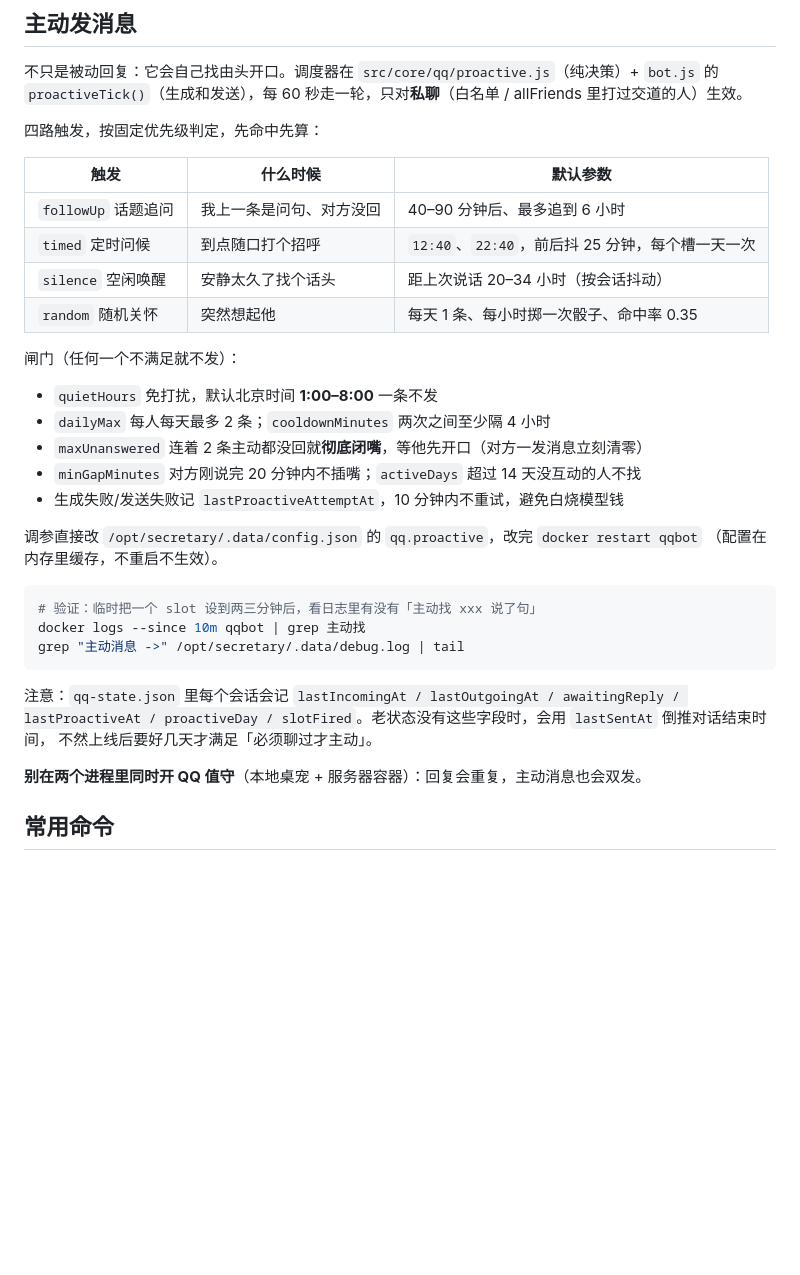
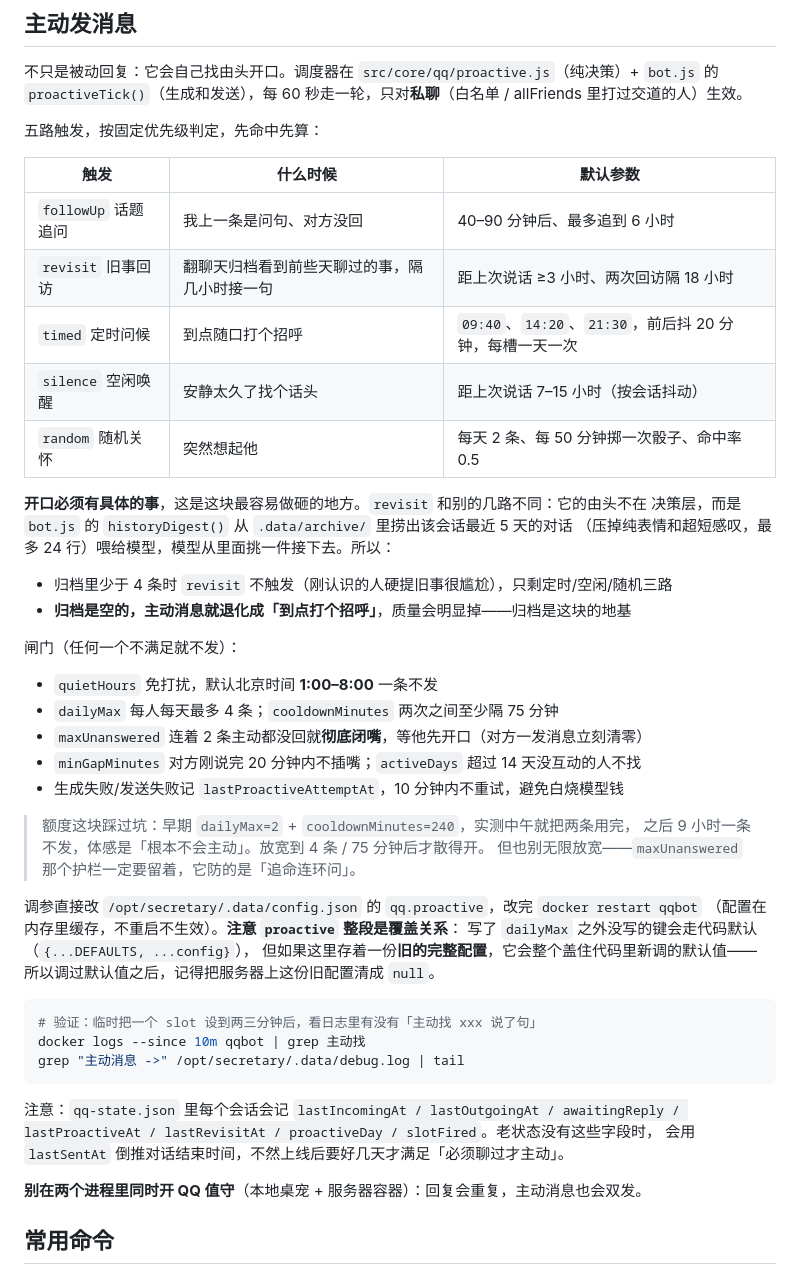
Before and after one commit to smallsmallchiken/Secretary, a Markdown page: server/README.md, the part around the change. GitHub-like rendering; blank space fills up the shorter version.

Commit message:
docs(server): 主动消息改成五路，补 revisit 与调参踩坑
- 触发从四路变五路，补 revisit 旧事回访（由 archive 提供话头材料）
- 阈值同步：dailyMax 4、cooldown 75min、slots 三个、silence 7-15h、random 2 条/0.5
- 写清「归档是地基」：归档空 → 退化成到点打招呼，质量明显掉
- 写清 proactive 整段是覆盖关系，调过默认值要清掉服务器上的旧配置

````diff
--- a/server/README.md
+++ b/server/README.md
@@ -59,25 +59,40 @@ bash /opt/secretary/server/deploy.sh --no-restart # 只更新代码
 不只是被动回复：它会自己找由头开口。调度器在 `src/core/qq/proactive.js`（纯决策）+ `bot.js`
 的 `proactiveTick()`（生成和发送），每 60 秒走一轮，只对**私聊**（白名单 / allFriends 里打过交道的人）生效。
 
-四路触发，按固定优先级判定，先命中先算：
+五路触发，按固定优先级判定，先命中先算：
 
 | 触发 | 什么时候 | 默认参数 |
 |---|---|---|
 | `followUp` 话题追问 | 我上一条是问句、对方没回 | 40–90 分钟后、最多追到 6 小时 |
-| `timed` 定时问候 | 到点随口打个招呼 | `12:40`、`22:40`，前后抖 25 分钟，每个槽一天一次 |
-| `silence` 空闲唤醒 | 安静太久了找个话头 | 距上次说话 20–34 小时（按会话抖动） |
-| `random` 随机关怀 | 突然想起他 | 每天 1 条、每小时掷一次骰子、命中率 0.35 |
+| `revisit` 旧事回访 | 翻聊天归档看到前些天聊过的事，隔几小时接一句 | 距上次说话 ≥3 小时、两次回访隔 18 小时 |
+| `timed` 定时问候 | 到点随口打个招呼 | `09:40`、`14:20`、`21:30`，前后抖 20 分钟，每槽一天一次 |
+| `silence` 空闲唤醒 | 安静太久了找个话头 | 距上次说话 7–15 小时（按会话抖动） |
+| `random` 随机关怀 | 突然想起他 | 每天 2 条、每 50 分钟掷一次骰子、命中率 0.5 |
+
+**开口必须有具体的事**，这是这块最容易做砸的地方。`revisit` 和别的几路不同：它的由头不在
+决策层，而是 `bot.js` 的 `historyDigest()` 从 `.data/archive/` 里捞出该会话最近 5 天的对话
+（压掉纯表情和超短感叹，最多 24 行）喂给模型，模型从里面挑一件接下去。所以：
+
+- 归档里少于 4 条时 `revisit` 不触发（刚认识的人硬提旧事很尴尬），只剩定时/空闲/随机三路
+- **归档是空的，主动消息就退化成「到点打个招呼」**，质量会明显掉——归档是这块的地基
 
 闸门（任何一个不满足就不发）：
 
 - `quietHours` 免打扰，默认北京时间 **1:00–8:00** 一条不发
-- `dailyMax` 每人每天最多 2 条；`cooldownMinutes` 两次之间至少隔 4 小时
+- `dailyMax` 每人每天最多 4 条；`cooldownMinutes` 两次之间至少隔 75 分钟
 - `maxUnanswered` 连着 2 条主动都没回就**彻底闭嘴**，等他先开口（对方一发消息立刻清零）
 - `minGapMinutes` 对方刚说完 20 分钟内不插嘴；`activeDays` 超过 14 天没互动的人不找
 - 生成失败/发送失败记 `lastProactiveAttemptAt`，10 分钟内不重试，避免白烧模型钱
 
+> 额度这块踩过坑：早期 `dailyMax=2` + `cooldownMinutes=240`，实测中午就把两条用完，
+> 之后 9 小时一条不发，体感是「根本不会主动」。放宽到 4 条 / 75 分钟后才散得开。
+> 但也别无限放宽——`maxUnanswered` 那个护栏一定要留着，它防的是「追命连环问」。
+
 调参直接改 `/opt/secretary/.data/config.json` 的 `qq.proactive`，改完 `docker restart qqbot`
-（配置在内存里缓存，不重启不生效）。
+（配置在内存里缓存，不重启不生效）。**注意 `proactive` 整段是覆盖关系**：
+写了 `dailyMax` 之外没写的键会走代码默认（`{...DEFAULTS, ...config}`），
+但如果这里存着一份**旧的完整配置**，它会整个盖住代码里新调的默认值——
+所以调过默认值之后，记得把服务器上这份旧配置清成 `null`。
 
 ```bash
 # 验证：临时把一个 slot 设到两三分钟后，看日志里有没有「主动找 xxx 说了句」
@@ -86,8 +101,8 @@ grep "主动消息 ->" /opt/secretary/.data/debug.log | tail
 ```
 
 注意：`qq-state.json` 里每个会话会记 `lastIncomingAt / lastOutgoingAt / awaitingReply /
-lastProactiveAt / proactiveDay / slotFired`。老状态没有这些字段时，会用 `lastSentAt` 倒推对话结束时间，
-不然上线后要好几天才满足「必须聊过才主动」。
+lastProactiveAt / lastRevisitAt / proactiveDay / slotFired`。老状态没有这些字段时，
+会用 `lastSentAt` 倒推对话结束时间，不然上线后要好几天才满足「必须聊过才主动」。
 
 **别在两个进程里同时开 QQ 值守**（本地桌宠 + 服务器容器）：回复会重复，主动消息也会双发。
 
````
